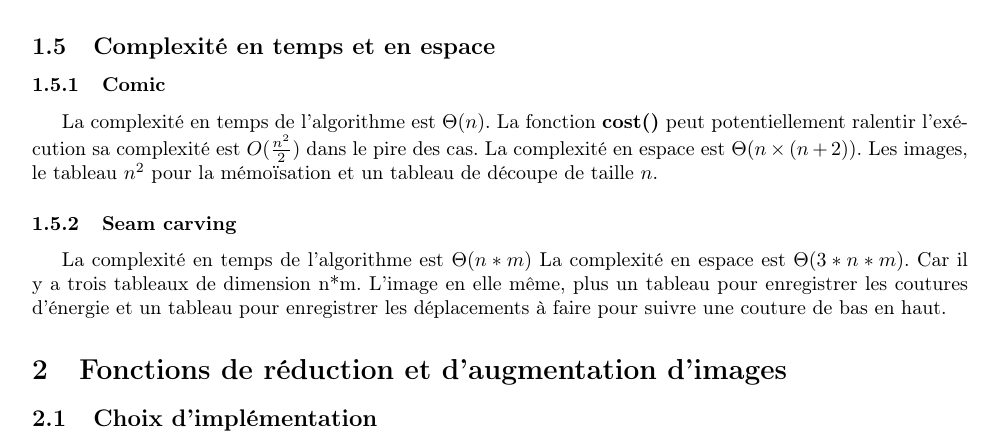
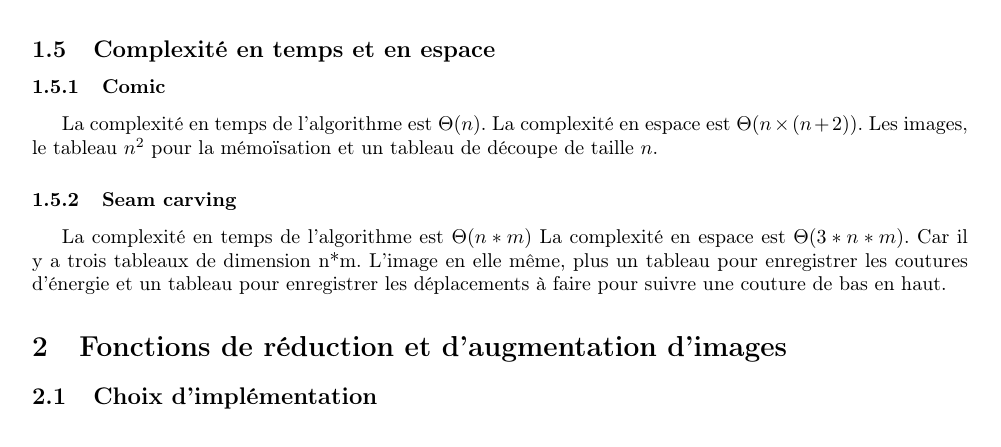
Before and after one commit to Tortumine/pa_p3, a LaTeX document (rapport/pa_p3.tex): part of page 4 of 5, cut so that both start at the same text. Compiled offline with pdfLaTeX.

Commit message:
complexity fix

```diff
--- a/rapport/pa_p3.tex
+++ b/rapport/pa_p3.tex
@@ -187,7 +187,7 @@ return energies, moves
 
 \subsection{Complexité en temps et en espace}
 \subsubsection{Comic}
-La complexité en temps de l'algorithme est $\Theta(n)$. La fonction \textbf{cost()} peut potentiellement ralentir l'exécution sa complexité est $O(\frac{n^2}{2})$ dans le pire des cas.
+La complexité en temps de l'algorithme est $\Theta(n)$.
 La complexité en espace est $\Theta(n \times (n+2))$. Les images, le tableau $n^2$ pour la mémoïsation et un tableau de découpe de taille $n$.
 \subsubsection{Seam carving}
 La complexité en temps de l'algorithme est $\Theta(n*m)$
```
